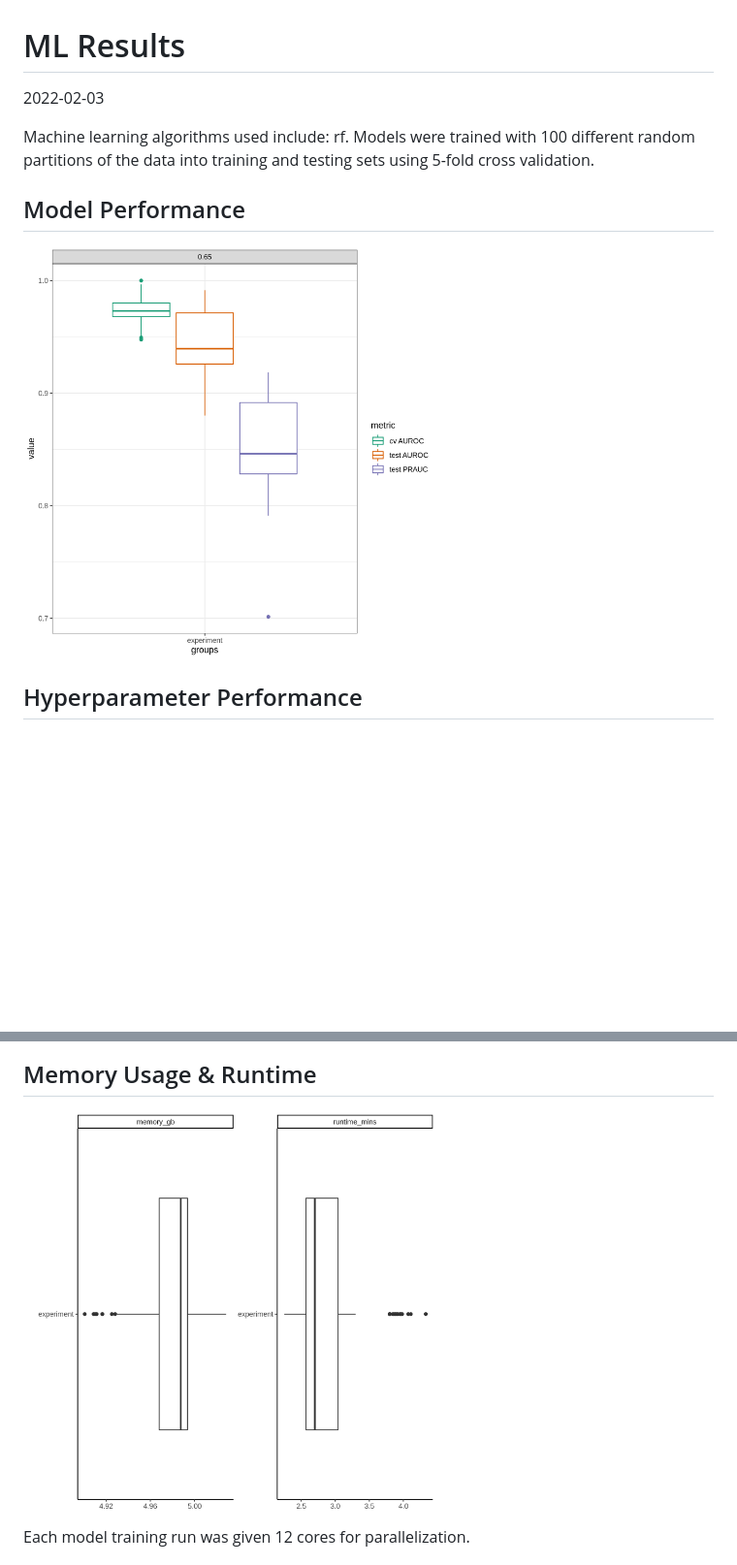
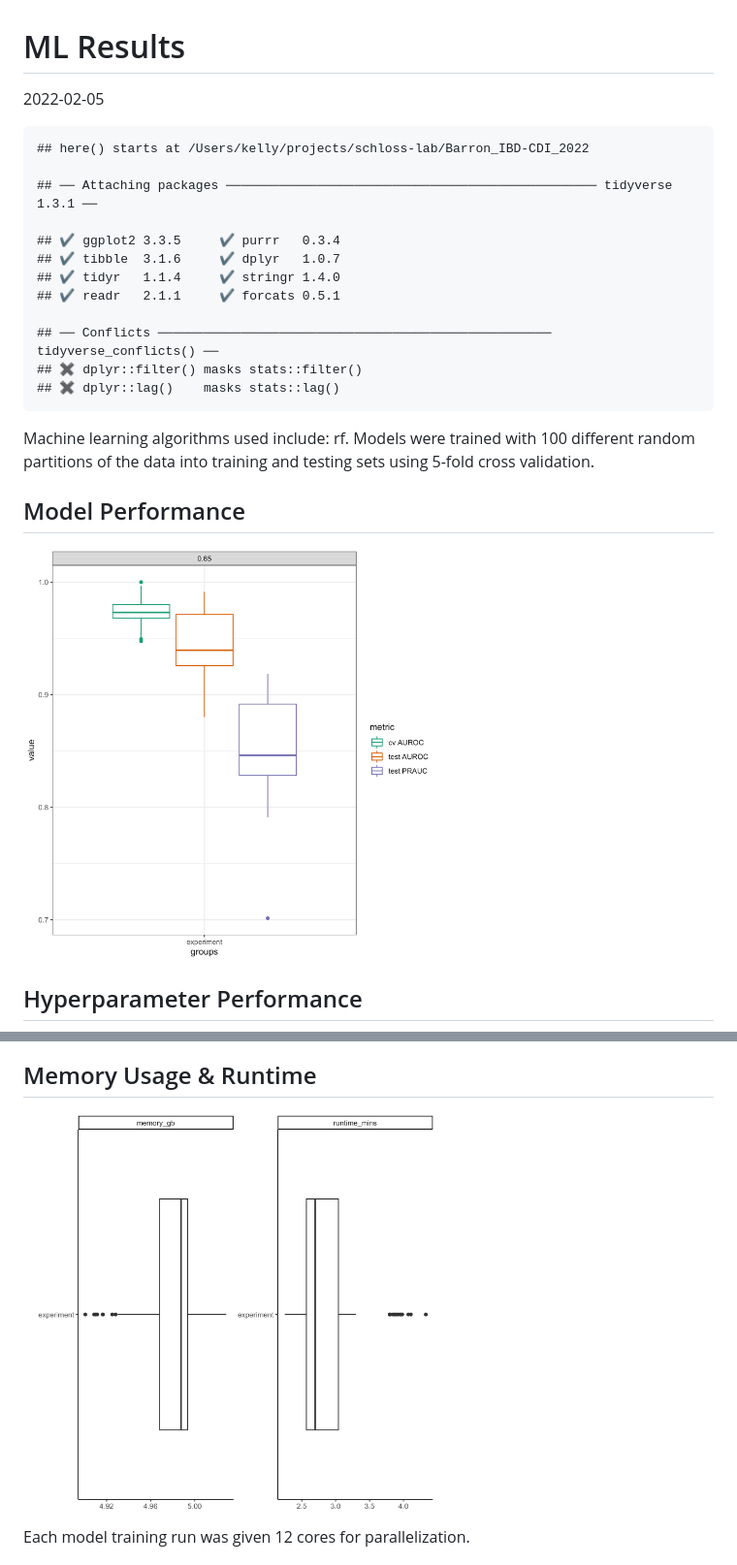
Before and after one commit to SchlossLab/Barron_IBD-CDI_mBio_2022, a Markdown page: report.md, 2 parts joined by grey strips. Shown: that part at 97% size. GitHub-like rendering; pictures changed too: figures/benchmarks.png, figures/performance.png; blank space fills up the shorter version.

```diff
--- a/report.md
+++ b/report.md
@@ -1,6 +1,19 @@
 ML Results
 ================
-2022-02-03
+2022-02-05
+
+    ## here() starts at /Users/kelly/projects/schloss-lab/Barron_IBD-CDI_2022
+
+    ## ── Attaching packages ───────────────────────────────────────────────── tidyverse 1.3.1 ──
+
+    ## ✔ ggplot2 3.3.5     ✔ purrr   0.3.4
+    ## ✔ tibble  3.1.6     ✔ dplyr   1.0.7
+    ## ✔ tidyr   1.1.4     ✔ stringr 1.4.0
+    ## ✔ readr   2.1.1     ✔ forcats 0.5.1
+
+    ## ── Conflicts ──────────────────────────────────────────────────── tidyverse_conflicts() ──
+    ## ✖ dplyr::filter() masks stats::filter()
+    ## ✖ dplyr::lag()    masks stats::lag()
 
 Machine learning algorithms used include: rf. Models were trained with
 100 different random partitions of the data into training and testing
```
Also changed, not shown: other parts of report.md (+15 -0 lines), figures/feature-importance.png (added), figures/plot-feats-histograms-1.png (added), figures/plot-feats-histograms-2.png (added), figures/plot-feats-histograms-3.png (added), 3 other files.
